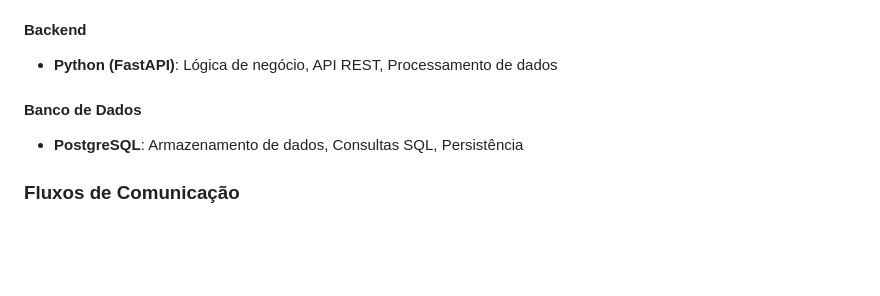
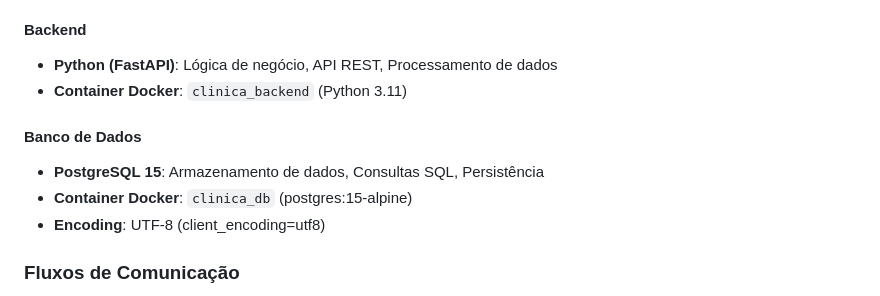
Before and after one commit to rafaelst97/prototype-melhoria, a Markdown page: memoria/CONTEXTO_PROJETO.md, the part around one of its changes. GitHub-like rendering; blank space fills up the shorter version.

```diff
--- a/memoria/CONTEXTO_PROJETO.md
+++ b/memoria/CONTEXTO_PROJETO.md
@@ -84,9 +99,12 @@ Fornecer um sistema que permita aos pacientes agendarem consultas de forma simpl
 
 #### **Backend**
 - **Python (FastAPI)**: Lógica de negócio, API REST, Processamento de dados
+- **Container Docker**: `clinica_backend` (Python 3.11)
 
 #### **Banco de Dados**
-- **PostgreSQL**: Armazenamento de dados, Consultas SQL, Persistência
+- **PostgreSQL 15**: Armazenamento de dados, Consultas SQL, Persistência
+- **Container Docker**: `clinica_db` (postgres:15-alpine)
+- **Encoding**: UTF-8 (client_encoding=utf8)
 
 ### Fluxos de Comunicação
 
```
Also changed, not shown: other parts of memoria/CONTEXTO_PROJETO.md (+56 -11 lines).
